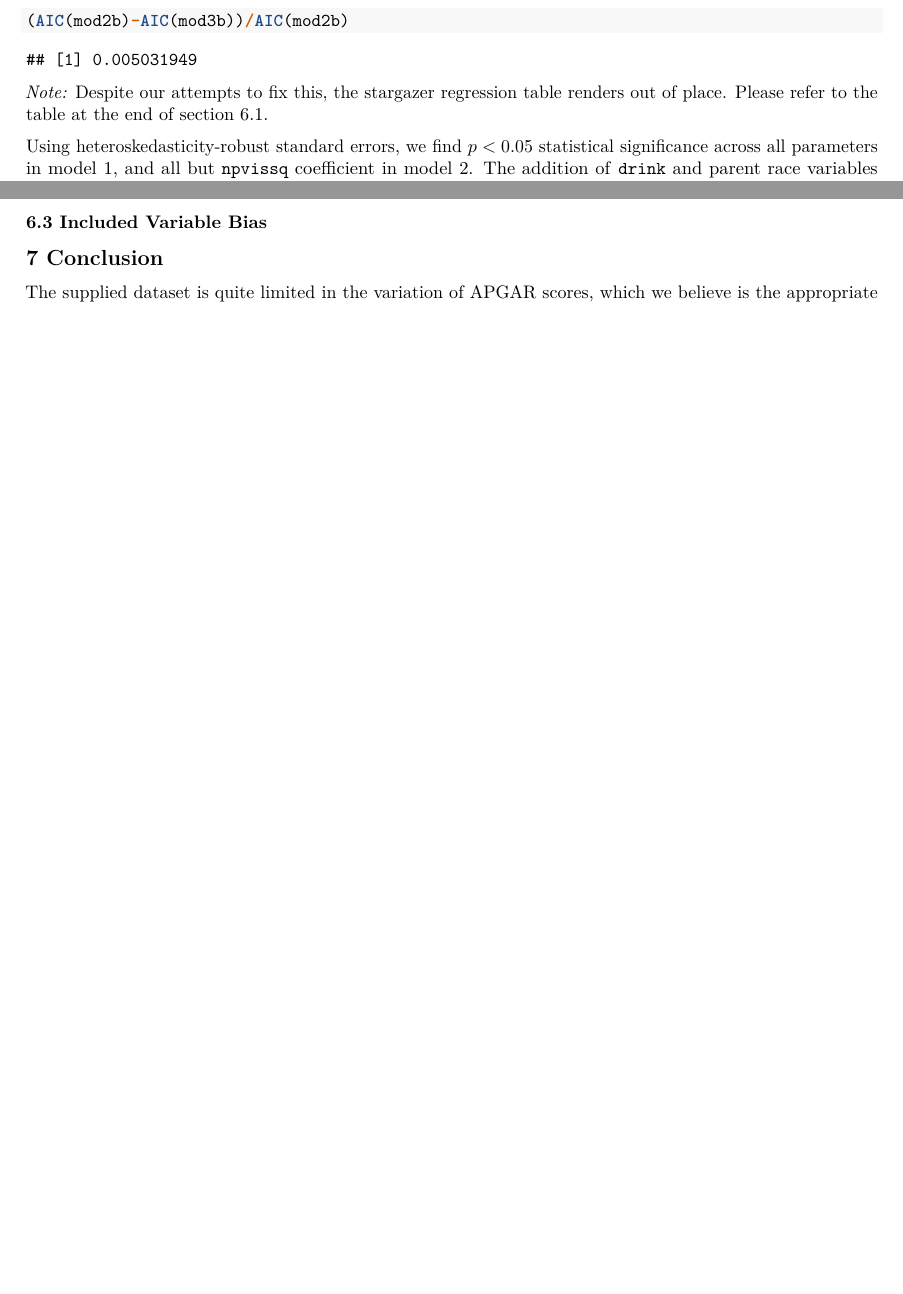
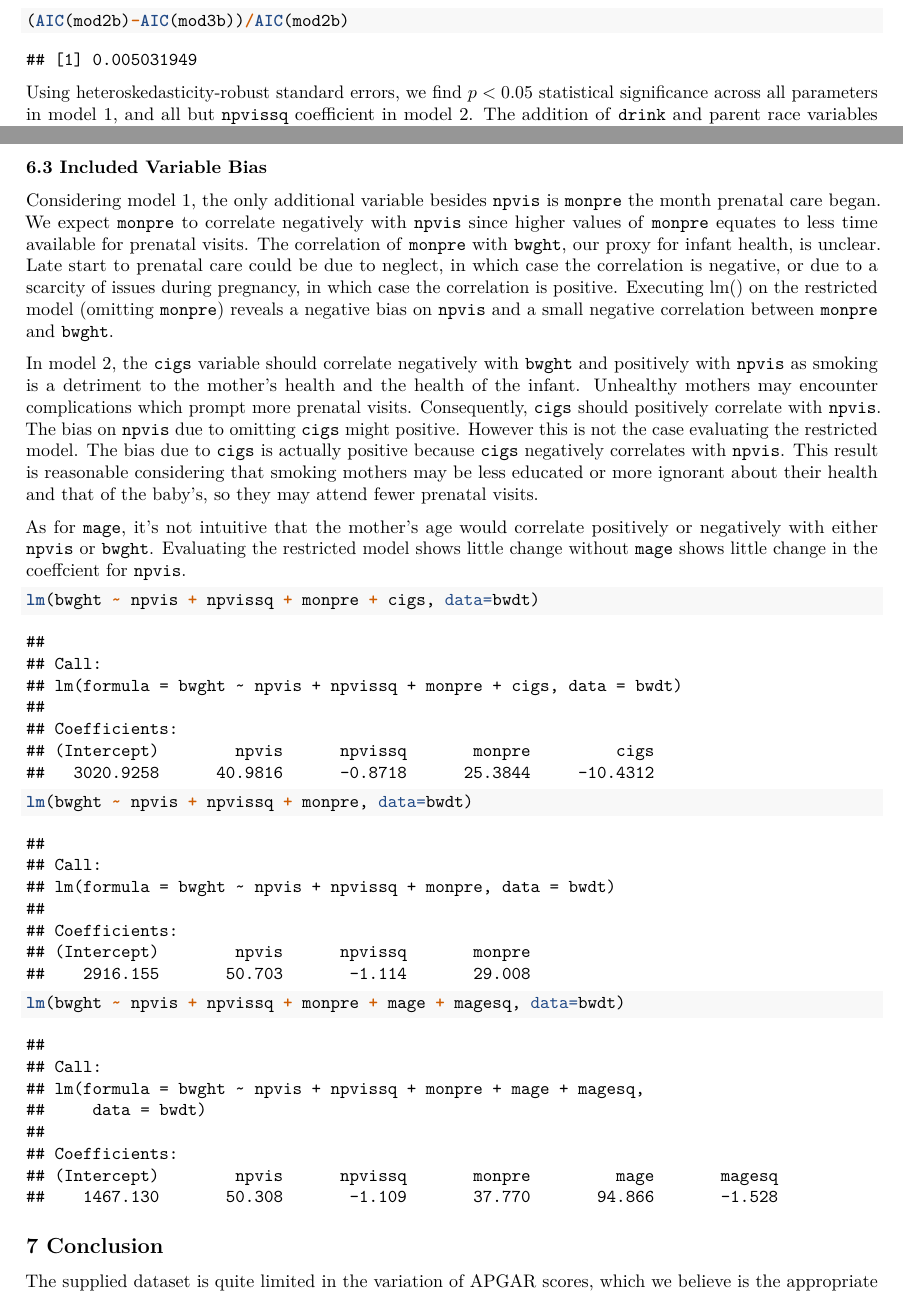
Before and after one commit to dngv/W203Lab4, an R Markdown document (Birthweight.Rmd): two parts of pages 20 and 22 of 22 before the commit and two parts of pages 20 and 22 of 23 after it, joined at a grey line, cut so that both start at the same text, the shorter picture padded with empty space. Rendered offline with R 4.5, knitr and Pandoc, then LaTeX, with nearby package versions; code that draws random numbers runs with fixed seeds of ours; some code elsewhere in the file could not run offline.

Commit message:
Check included variable bias for `monpre` `cigs` and `mage`

````diff
--- a/Birthweight.Rmd
+++ b/Birthweight.Rmd
@@ -392,9 +392,6 @@ stargazer(mod1b, mod2b, mod3b, type = "latex", header=F,
 (AIC(mod2b)-AIC(mod3b))/AIC(mod2b)
 ```
 
-
-*Note:* Despite our attempts to fix this, the stargazer regression table renders out of place. Please refer to the table at the end of section 6.1.
-
 Using heteroskedasticity-robust standard errors, we find $p<0.05$ statistical significance across all parameters in model 1, and all but `npvissq` coefficient in model 2. The addition of `drink` and parent race variables prevents `vcovHC()` calculation of standard errors for model 3 so we cannot comment on statistical signifiance, other than the relative drop in AIC from model 1 to 2 was $6.2\%$, whereas from model 2 to 3 was only $0.5\%$.
 
 In terms of practical signifiance, model 1 shows that the `npvis` parameter has the greatest effect on birthweight (50 grams per prenatal care visit, ignoring the quadratic term for simplicity). The addition of `mage` and `cigs` in model 2 has a drastic effect on both the `npvis` parameter (50 drops to 40 grams per visit) and the intercept term ~2900 grams falls to ~1800 grams with zero prenatal vists. In addition, model 2 shows mother's age `mage` having a stronger effect than `npvis`. Proper ceteris paribus interpretation requires accounting for the quadratic term, which will be covered in the causal interpretation. The `mage` coefficient cannot be zero in reality, so reasonable interpretation of the importance of `npvis` can't be based on the intercept term alone. The negative value `cigs` parameter agrees with the expected negative impact on infant health.
@@ -444,6 +441,20 @@ Similarly the daily work hour, if the mother is working and number of hours spen
 
 ### 6.3 Included Variable Bias
 
+Considering model 1, the only additional variable besides `npvis` is `monpre` the month prenatal care began. We expect `monpre` to correlate negatively with `npvis` since higher values of `monpre` equates to less time available for prenatal visits. The correlation of `monpre` with `bwght`, our proxy for infant health, is unclear. Late start to prenatal care could be due to neglect, in which case the correlation is negative, or due to a scarcity of issues during pregnancy, in which case the correlation is positive. Executing lm() on the restricted model (omitting `monpre`) reveals a negative bias on `npvis` and a small negative correlation between `monpre` and `bwght`.
+
+In model 2, the `cigs` variable should correlate negatively with `bwght` and positively with `npvis` as smoking is a detriment to the mother's health and the health of the infant. Unhealthy mothers may encounter complications which prompt more prenatal visits. Consequently, `cigs` should positively correlate with `npvis`. The bias on `npvis` due to omitting `cigs` might positive. However this is not the case evaluating the restricted model. The bias due to `cigs` is actually positive because `cigs` negatively correlates with `npvis`. This result is reasonable considering that smoking mothers may be less educated or more ignorant about their health and that of the baby's, so they may attend fewer prenatal visits.
+
+As for `mage`, it's not intuitive that the mother's age would correlate positively or negatively with either `npvis` or `bwght`. Evaluating the restricted model shows little change without `mage` shows little change in the coeffcient for `npvis`.
+
+
+```{r}
+lm(bwght ~ npvis + npvissq + monpre + cigs, data=bwdt)
+lm(bwght ~ npvis + npvissq + monpre, data=bwdt)
+lm(bwght ~ npvis + npvissq + monpre + mage + magesq, data=bwdt)
+```
+
+
 
 ## 7  Conclusion
 <!--
````
